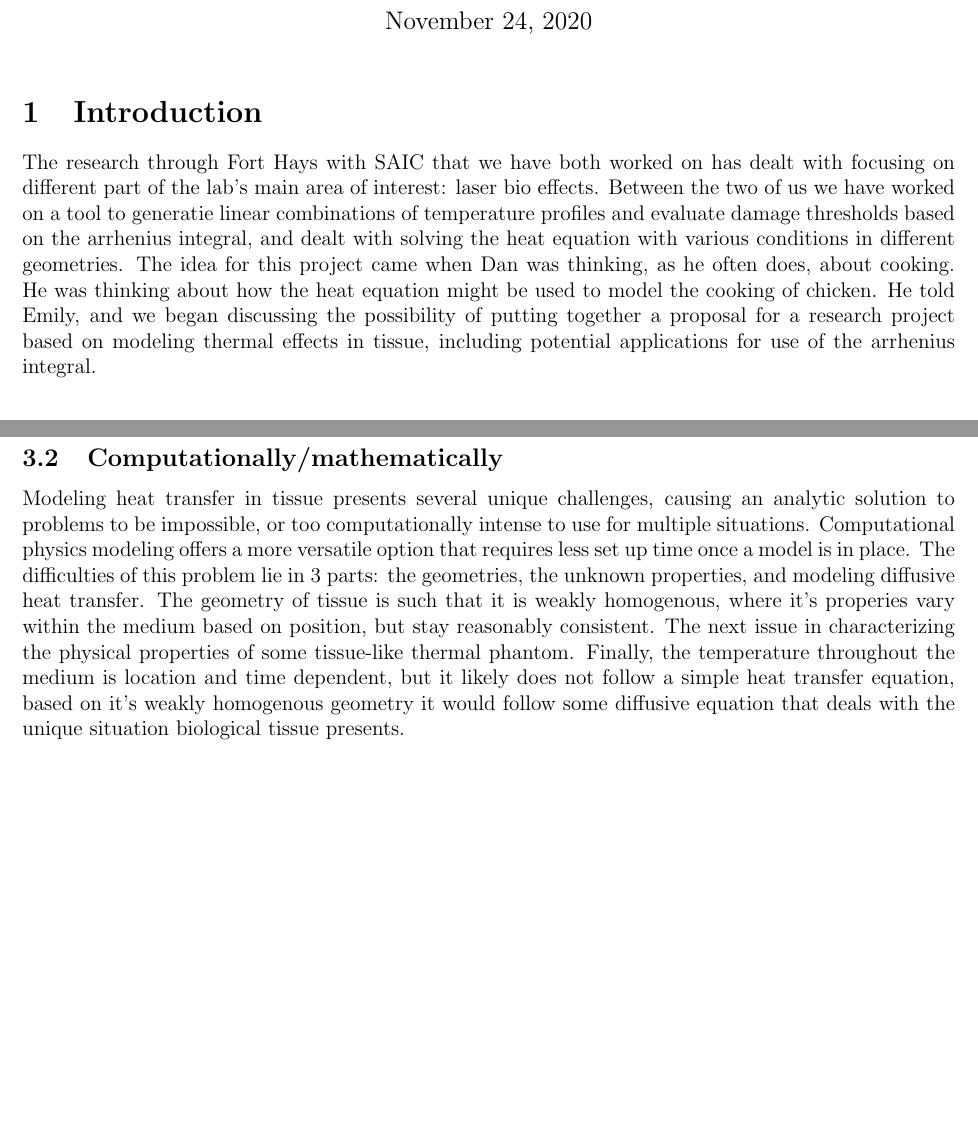
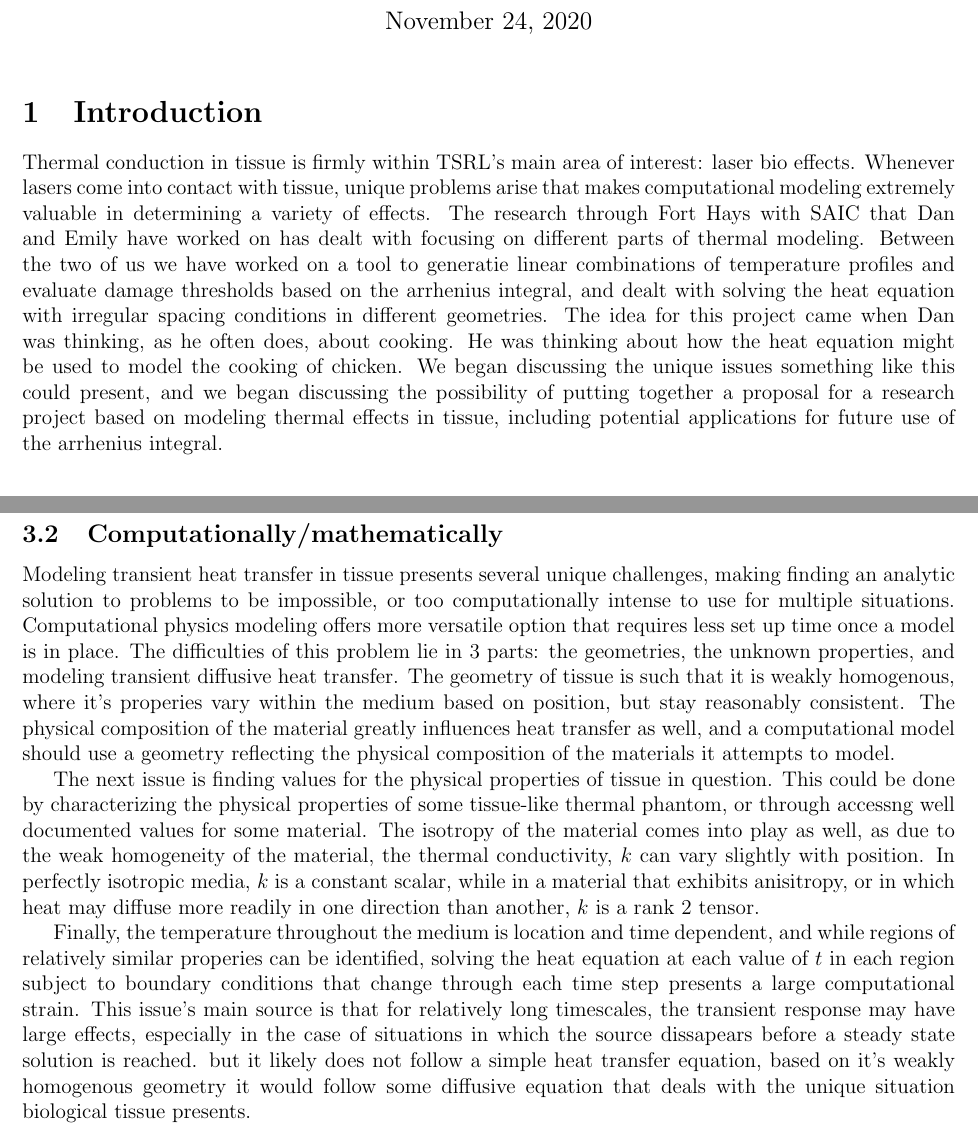
Before and after one commit to dhuantes1117/CranwellHuantesProposal, a LaTeX document (proposalDrafts/workingDraft1.tex): two parts of pages 1 and 2 of 2, joined at a grey line, cut so that both start at the same text, the shorter picture padded with empty space. Compiled offline with pdfLaTeX.

Commit message:
editing draft1

```diff
--- a/proposalDrafts/workingDraft1.tex
+++ b/proposalDrafts/workingDraft1.tex
@@ -17,19 +17,22 @@
 \author{Emily Cranwell and Daniel Huantes}
 \maketitle
 \section{Introduction}
-The research through Fort Hays with SAIC that we have both worked on has dealt with focusing on different part of the lab's main area of interest: laser bio effects. Between the two of us  we have worked on a tool to generatie linear combinations of temperature profiles and evaluate damage thresholds based on the arrhenius integral, and dealt with solving the heat equation with various conditions in different geometries. The idea for this project came when Dan was thinking, as he often does, about cooking. He was thinking about how the heat equation might be used to model the cooking of chicken. He told Emily, and we began discussing the possibility of putting together a proposal for a research project based on modeling thermal effects in tissue, including potential applications for use of the arrhenius integral.
+Thermal conduction in tissue is firmly within TSRL's main area of interest: laser bio effects. Whenever lasers come into contact with tissue, unique problems arise that makes computational modeling extremely valuable in determining a variety of effects. The research through Fort Hays with SAIC that Dan and Emily have worked on has dealt with focusing on different parts of thermal modeling. Between the two of us we have worked on a tool to generatie linear combinations of temperature profiles and evaluate damage thresholds based on the arrhenius integral, and dealt with solving the heat equation with irregular spacing conditions in different geometries. The idea for this project came when Dan was thinking, as he often does, about cooking. He was thinking about how the heat equation might be used to model the cooking of chicken. We began discussing the unique issues something like this could present, and we began discussing the possibility of putting together a proposal for a research project based on modeling thermal effects in tissue, including potential applications for future use of the arrhenius integral.
 
 \section{Motivation}
 \indent The motivation for this is driven by the vast amounts of physical applications in medical practices that involove heat and tissue. The bioheat tranfer equation takes into account both the convective flow effects of blood perfusion and heat conduction. To be sloved, the bioheat transfer equation requires the complete knowledge of anatomy of all the vascular components in the region of interest. For this reason, each application will require extensive knowledge of physical and biological components, and gives rise for the need of a general form as a foundation upon which each of these specific applications can be built.
 
 \section{Why is this physically difficult}
-
 \subsection{Biology/BioPhysics}
 \indent We know that blood enters through arteries and flows to the tissue cells through blood capillaries. The blood flow rate is inversely proportional to the total cross-sectional area of the blood vessels. Therefore, the blood flow velocity decreases if the effective cross-sectional area of the vessels increases. The 1D bioheat transfer equation gives satisfactory results when the direction of heat propagation is in a perpendicular direction to the skin surface, so we plan to set up a physical situation with such geometry. The Pennes' bioheat can be used to model this, but does not account for large blood vessels.
 
 \subsection{Computationally/mathematically}
-Modeling heat transfer in tissue presents several unique challenges, causing an analytic solution to problems to be impossible, or too computationally intense to use for multiple situations. Computational physics modeling offers a more versatile option that requires less set up time once a model is in place. The difficulties of this problem lie in 3 parts: the geometries, the unknown properties, and modeling diffusive heat transfer.
-The geometry of tissue is such that it is weakly homogenous, where it's properies vary within the medium based on position, but stay reasonably consistent. The next issue in characterizing the physical properties of some tissue-like thermal phantom. Finally, the temperature throughout the medium is location and time dependent, but it likely does not follow a simple heat transfer equation, based on it's weakly homogenous geometry it would follow some diffusive equation that deals with the unique situation biological tissue presents.
+Modeling transient heat transfer in tissue presents several unique challenges, making finding an analytic solution to problems to be impossible, or too computationally intense to use for multiple situations. Computational physics modeling offers more versatile option that requires less set up time once a model is in place. The difficulties of this problem lie in 3 parts: the geometries, the unknown properties, and modeling transient diffusive heat transfer.
+The geometry of tissue is such that it is weakly homogenous, where it's properies vary within the medium based on position, but stay reasonably consistent. The physical composition of the material greatly influences heat transfer as well, and a computational model should use a geometry reflecting the physical composition of the materials it attempts to model.
+
+The next issue is finding values for the physical properties of tissue in question. This could be done by characterizing the physical properties of some tissue-like thermal phantom, or through accessng well documented values for some material. The isotropy of the material comes into play as well, as due to the weak homogeneity of the material, the thermal conductivity, $k$ can vary slightly with position. In perfectly isotropic media, $k$ is a constant scalar, while in a material that exhibits anisitropy, or in which heat may diffuse more readily in one direction than another, $k$ is a rank 2 tensor.
+
+Finally, the temperature throughout the medium is location and time dependent, and while regions of relatively similar properies can be identified, solving the heat equation at each value of $t$ in each region subject to boundary conditions that change through each time step presents a large computational strain. This issue's main source is that for relatively long timescales, the transient response may have large effects, especially in the case of situations in which the source dissapears before a steady state solution is reached. but it likely does not follow a simple heat transfer equation, based on it's weakly homogenous geometry it would follow some diffusive equation that deals with the unique situation biological tissue presents.
 \section{Methodology}
 Our plan is to create a 3D time-dependent thermal solver to measure heat flow in weakly homogenous media in C++, using existing libraries that Dr. Clark has developed. By applying a hyperbolic heat equation in conjunction with numerical techniques to deal with the unique geometry that weakly homogenous tissue presents. By working with the libraries Dr. Clark has created we save time in terms of developing frameworks for modeling 3D geometries, as well as having any work we may accomplish easily able to be furthered, such as through the use of LibArrhenius to calculate damage thresholds. In terms of the long term we also have an idea for using grocery store meat in order to have a relatively cheap, replicable thing to qualitatively compare
 
```
